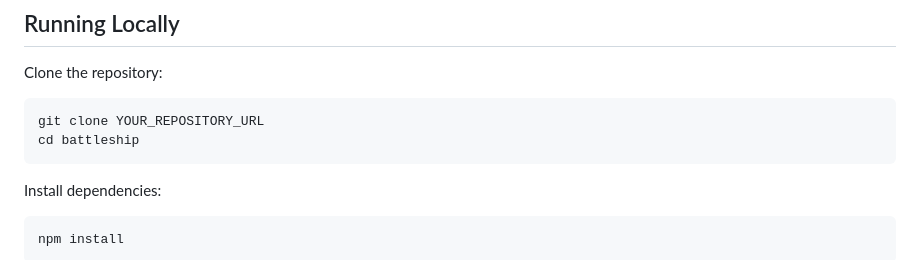
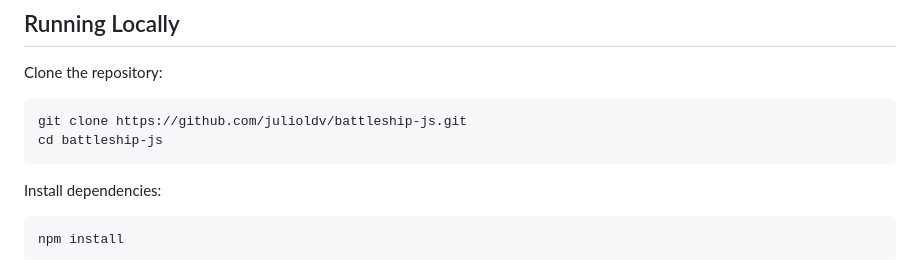
Before and after one commit to julioldv/battleship-js, a Markdown page: README.md, the part around the change. Drawn GitHub-style.

Commit message:
docs: update README documentation

````diff
--- a/README.md
+++ b/README.md
@@ -74,8 +74,8 @@ npm test
 Clone the repository:
 
 ```bash
-git clone YOUR_REPOSITORY_URL
-cd battleship
+git clone https://github.com/julioldv/battleship-js.git
+cd battleship-js
 ```
 
 Install dependencies:
````
